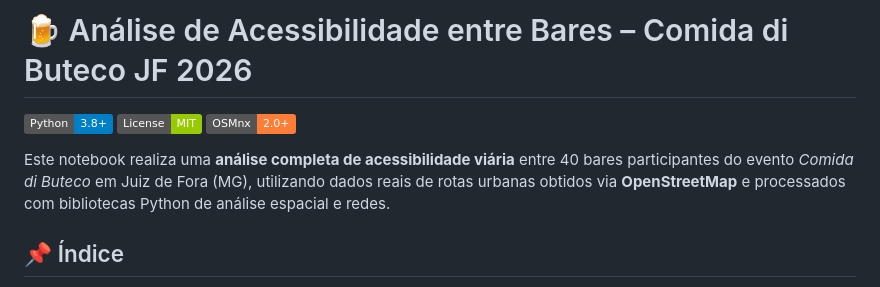
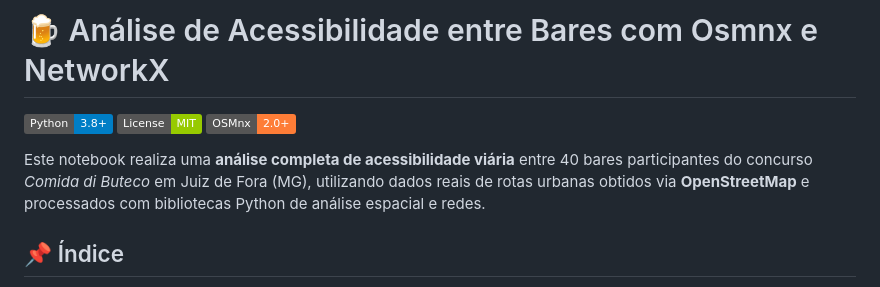
Before and after one commit to guiajf/acessibilidade, a Markdown page: README.md, the part around the change. Drawn GitHub-style; badges without logos.

```diff
--- a/README.md
+++ b/README.md
@@ -1,10 +1,9 @@
-# 🍺 Análise de Acessibilidade entre Bares – Comida di Buteco JF 2026
-
+# 🍺 Análise de Acessibilidade entre Bares com Osmnx e NetworkX
 [![Python 3.8+](https://img.shields.io/badge/Python-3.8+-blue.svg)](https://www.python.org/)
 [![License](https://img.shields.io/badge/License-MIT-green.svg)](LICENSE)
 [![OSMnx](https://img.shields.io/badge/OSMnx-2.0+-orange.svg)](https://osmnx.readthedocs.io/)
 
-Este notebook realiza uma **análise completa de acessibilidade viária** entre 40 bares participantes do evento *Comida di Buteco* em Juiz de Fora (MG), utilizando dados reais de rotas urbanas obtidos via **OpenStreetMap** e processados com bibliotecas Python de análise espacial e redes.
+Este notebook realiza uma **análise completa de acessibilidade viária** entre 40 bares participantes do concurso *Comida di Buteco* em Juiz de Fora (MG), utilizando dados reais de rotas urbanas obtidos via **OpenStreetMap** e processados com bibliotecas Python de análise espacial e redes.
 
 ## 📌 Índice
 
```
